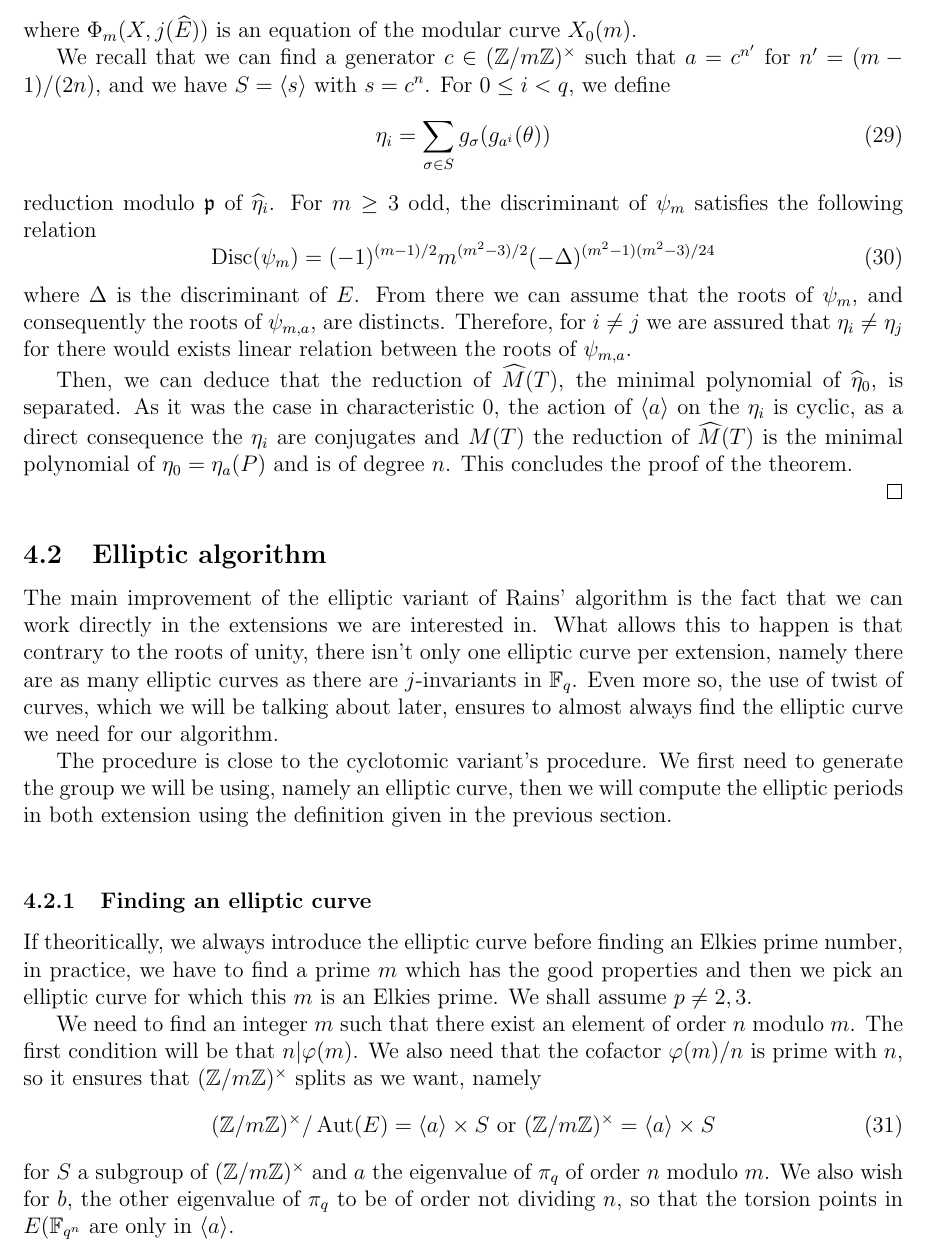
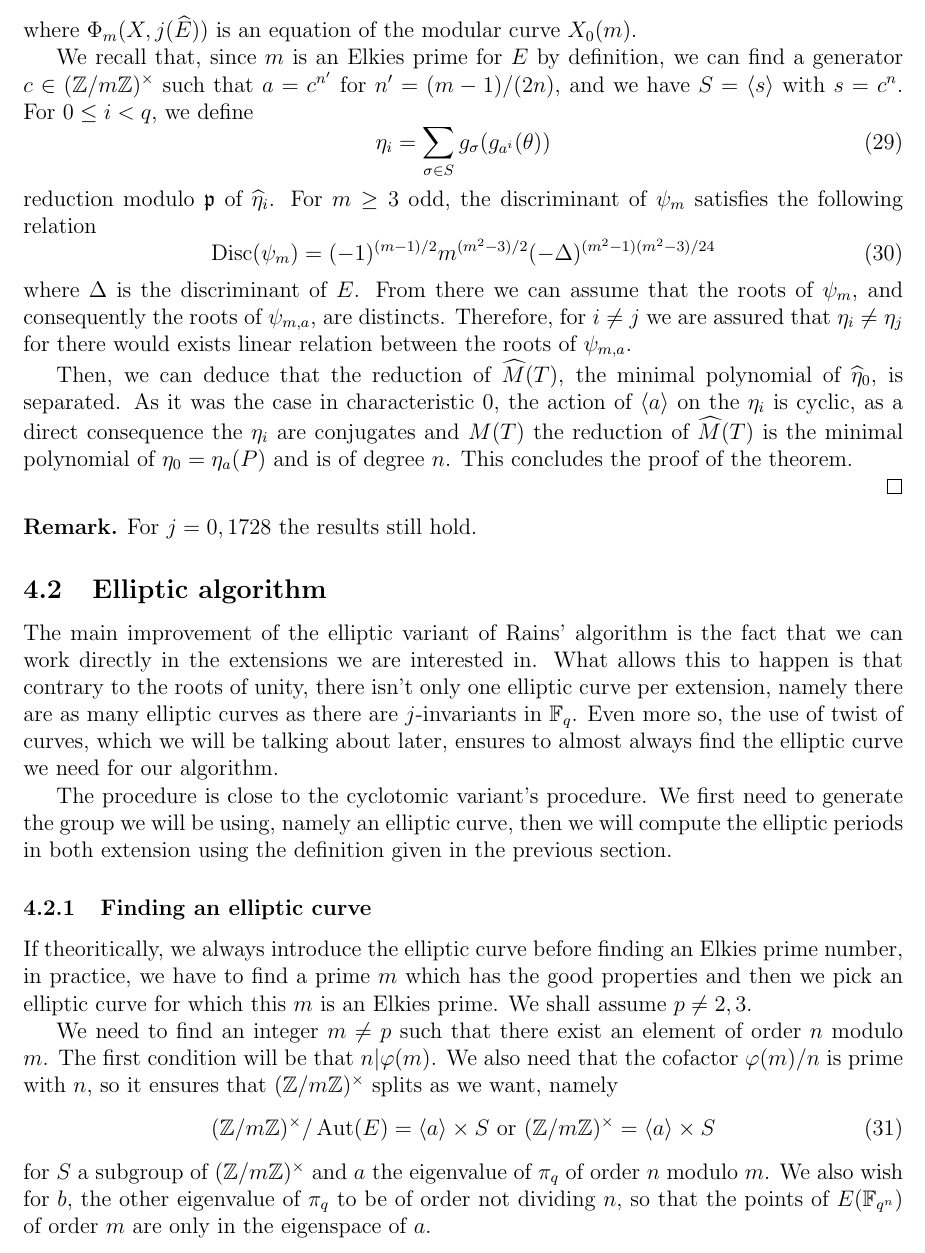
Before and after one commit to defeo/ffisom, a LaTeX paper (ffisom.tex): part of page 20 of 26, cut so that both start at the same text. Compiled offline with pdfLaTeX.

Commit message:
Minor updates

```diff
--- a/ffisom.tex
+++ b/ffisom.tex
@@ -1348,9 +1347,10 @@ We can summarize the situation with the following figure
 \end{center}
 where $\Phi_m(X,j(\widehat{E}))$ is an equation of the modular curve $X_0(m)$.
 
-We recall that we can find a generator $c\in(\Z/m\Z)^{\times}$ such that $a =
-c^{n'}$ for $n' = (m-1)/(2n)$, and we have $S = \langle{s}\rangle$ with $s =
-c^n$. For $0\leq i < q$, we define
+We recall that, since $m$ is an Elkies prime for $E$ by definition, we can
+find a generator $c\in(\Z/m\Z)^{\times}$ such that $a = c^{n'}$ for
+$n'=(m-1)/(2n)$, and we have $S=\langle{s}\rangle$ with $s=c^n$.
+For $0\leq i<q$, we define
 \begin{equation}
 \eta_i = \sum_{\sigma\in S}{g_{\sigma}(g_{a^i}(\theta))}
 \end{equation}
@@ -1373,6 +1373,10 @@ $\widehat{M}(T)$ is the minimal polynomial of $\eta_0 = \eta_a(P)$ and is of
 degree $n$. This concludes the proof of the theorem.
 
 \end{proof}
+
+\begin{remark}
+For $j=0,1728$ the results still hold. %TODO
+\end{remark}
 
 \subsection{Elliptic algorithm}
 
@@ -1387,8 +1391,7 @@ need for our algorithm.
 The procedure is close to the cyclotomic variant's procedure. We first need to
 generate the group we will be using, namely an elliptic curve, then we will
 compute the elliptic periods in both extension using the definition given in the
-previous section.\\
-
+previous section.
 
 \subsubsection{Finding an elliptic curve}
 If theoritically, we always introduce the elliptic curve before finding an
@@ -1396,7 +1399,7 @@ Elkies prime number, in practice, we have to find a prime $m$ which has the good
 properties and then we pick an elliptic curve for which this $m$ is an Elkies
 prime. We shall assume $p\neq2,3$.
 
-We need to find an integer $m$ such that there exist an element of order $n$
+We need to find an integer $m\neq p$ such that there exist an element of order $n$
 modulo $m$. The first condition will be that $n|\varphi(m)$. We also need
 that the cofactor $\varphi(m)/n$ is prime with $n$, so it ensures that
 $(\Z/m\Z)^{\times}$ splits as we want, namely
@@ -1406,8 +1409,8 @@ $(\Z/m\Z)^{\times}$ splits as we want, namely
 \end{equation}
 for $S$ a subgroup of $(\Z/m\Z)^{\times}$ and $a$ the eigenvalue of $\pi_q$ of
 order $n$ modulo $m$. We also wish for $b$, the other eigenvalue of $\pi_q$ to
-be of order not dividing $n$, so that the torsion points in $E(\F_{q^n}$ are
-only in $\langle{a}\rangle$.
+be of order not dividing $n$, so that the points of $E(\F_{q^n})$ of order $m$
+are only in the eigenspace of $a$.
 
 To pick a good elliptic curve, we shall first pick some trace candidate modulo
 $m$. Since we need $m$ to be an Elkies prime for the future elliptic curve, the
```
Also changed, not shown: ffisom.tex (13 more changed lines).
